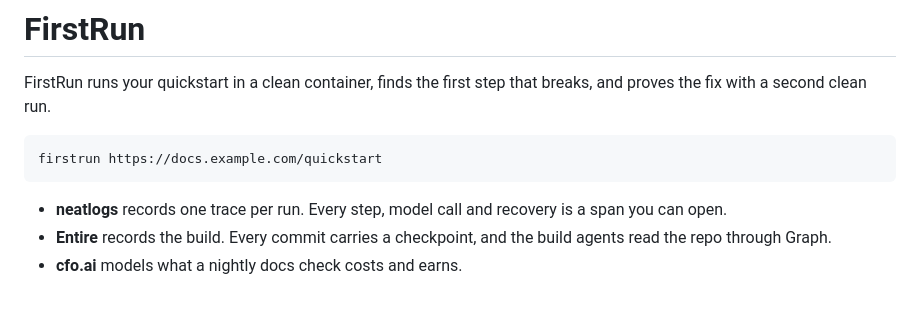
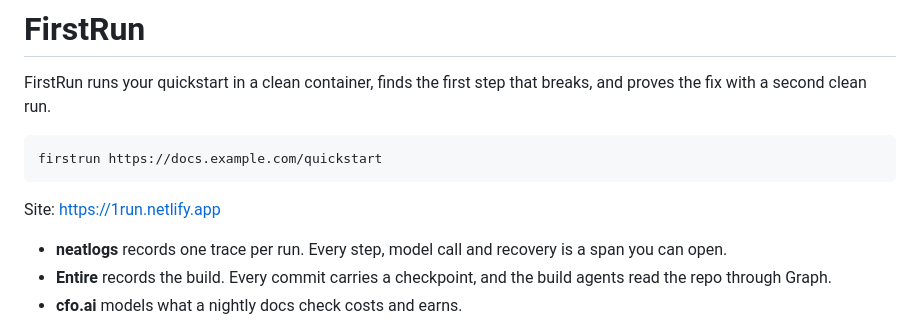
Before and after one commit to HighnessAtharva/firstrun, a Markdown page: README.md, the part around the change. GitHub-like rendering; blank space fills up the shorter version.

Commit message:
Link the live landing page at 1run.netlify.app
Entire-Checkpoint: 01M4JGTFNH3WA0DQ9BEAYM24HH

````diff
--- a/README.md
+++ b/README.md
@@ -5,6 +5,8 @@ FirstRun runs your quickstart in a clean container, finds the first step that br
 ```bash
 firstrun https://docs.example.com/quickstart
 ```
+
+Site: https://1run.netlify.app
 
 <!-- FILL:demo_gif -->
 
````
Also changed, not shown: hackathon.md (+3 -1 lines).
